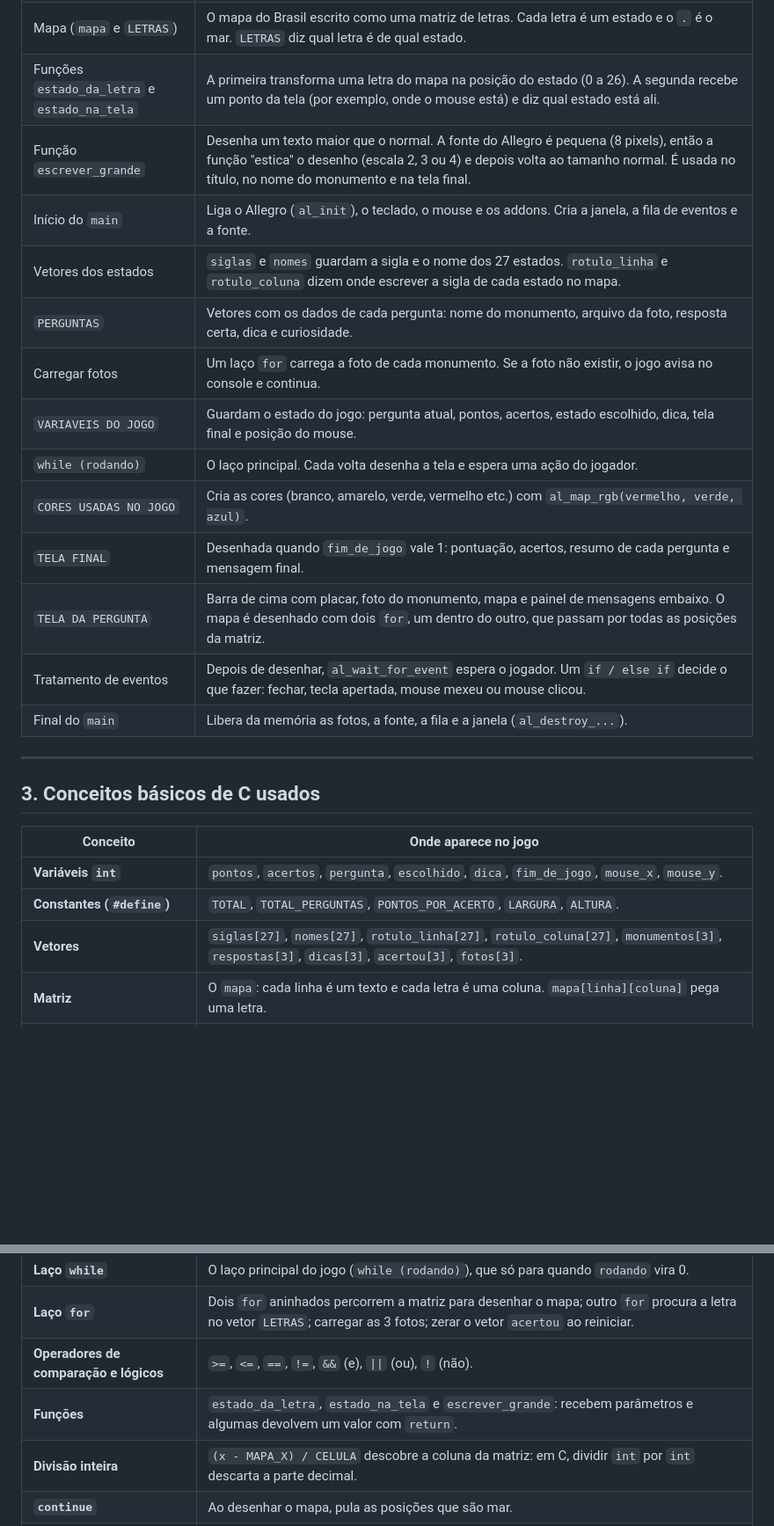
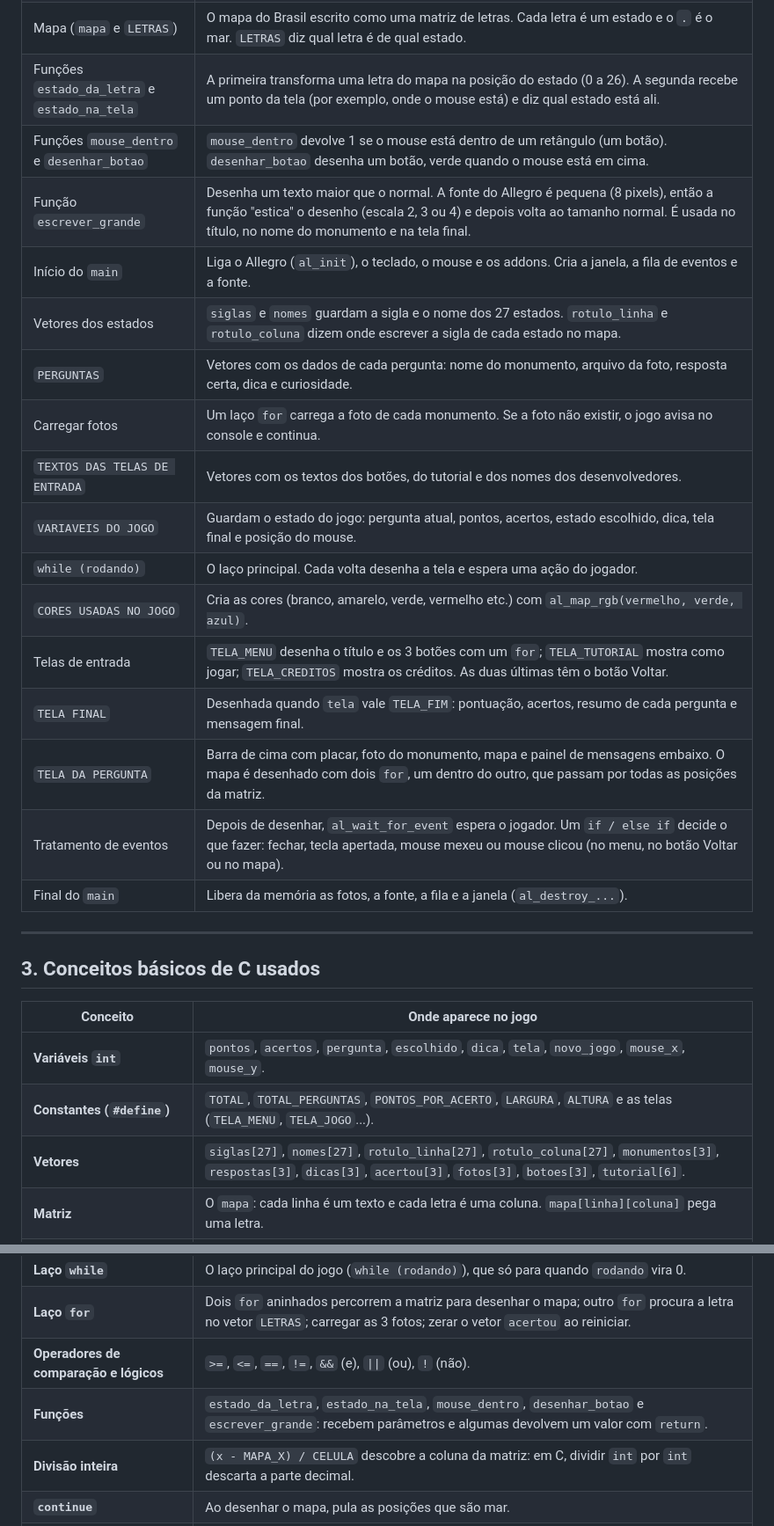
Before and after one commit to PQueirozDev/PAC-Adventure, a Markdown page: EXPLICACAO.md, 2 parts joined by grey strips. Shown at 88% size. GitHub-like rendering; blank space fills up the shorter version.

```diff
--- a/EXPLICACAO.md
+++ b/EXPLICACAO.md
@@ -27,17 +28,20 @@ O `main.c` está dividido em blocos, na ordem em que aparecem:
 | `#define` | Cria constantes: tamanho da janela, número de estados (`TOTAL`), número de perguntas (`TOTAL_PERGUNTAS`), pontos por acerto, o tamanho da matriz do mapa (`MAPA_LINHAS`, `MAPA_COLUNAS`), o tamanho de cada quadradinho (`CELULA`) e a posição do mapa na tela (`MAPA_X`, `MAPA_Y`). Se quiser mudar um valor, muda só aqui. |
 | Mapa (`mapa` e `LETRAS`) | O mapa do Brasil escrito como uma matriz de letras. Cada letra é um estado e o `.` é o mar. `LETRAS` diz qual letra é de qual estado. |
 | Funções `estado_da_letra` e `estado_na_tela` | A primeira transforma uma letra do mapa na posição do estado (0 a 26). A segunda recebe um ponto da tela (por exemplo, onde o mouse está) e diz qual estado está ali. |
+| Funções `mouse_dentro` e `desenhar_botao` | `mouse_dentro` devolve 1 se o mouse está dentro de um retângulo (um botão). `desenhar_botao` desenha um botão, verde quando o mouse está em cima. |
 | Função `escrever_grande` | Desenha um texto maior que o normal. A fonte do Allegro é pequena (8 pixels), então a função "estica" o desenho (escala 2, 3 ou 4) e depois volta ao tamanho normal. É usada no título, no nome do monumento e na tela final. |
 | Início do `main` | Liga o Allegro (`al_init`), o teclado, o mouse e os addons. Cria a janela, a fila de eventos e a fonte. |
 | Vetores dos estados | `siglas` e `nomes` guardam a sigla e o nome dos 27 estados. `rotulo_linha` e `rotulo_coluna` dizem onde escrever a sigla de cada estado no mapa. |
 | `PERGUNTAS` | Vetores com os dados de cada pergunta: nome do monumento, arquivo da foto, resposta certa, dica e curiosidade. |
 | Carregar fotos | Um laço `for` carrega a foto de cada monumento. Se a foto não existir, o jogo avisa no console e continua. |
+| `TEXTOS DAS TELAS DE ENTRADA` | Vetores com os textos dos botões, do tutorial e dos nomes dos desenvolvedores. |
 | `VARIAVEIS DO JOGO` | Guardam o estado do jogo: pergunta atual, pontos, acertos, estado escolhido, dica, tela final e posição do mouse. |
 | `while (rodando)` | O laço principal. Cada volta desenha a tela e espera uma ação do jogador. |
 | `CORES USADAS NO JOGO` | Cria as cores (branco, amarelo, verde, vermelho etc.) com `al_map_rgb(vermelho, verde, azul)`. |
-| `TELA FINAL` | Desenhada quando `fim_de_jogo` vale 1: pontuação, acertos, resumo de cada pergunta e mensagem final. |
+| Telas de entrada | `TELA_MENU` desenha o título e os 3 botões com um `for`; `TELA_TUTORIAL` mostra como jogar; `TELA_CREDITOS` mostra os créditos. As duas últimas têm o botão Voltar. |
+| `TELA FINAL` | Desenhada quando `tela` vale `TELA_FIM`: pontuação, acertos, resumo de cada pergunta e mensagem final. |
 | `TELA DA PERGUNTA` | Barra de cima com placar, foto do monumento, mapa e painel de mensagens embaixo. O mapa é desenhado com dois `for`, um dentro do outro, que passam por todas as posições da matriz. |
-| Tratamento de eventos | Depois de desenhar, `al_wait_for_event` espera o jogador. Um `if / else if` decide o que fazer: fechar, tecla apertada, mouse mexeu ou mouse clicou. |
+| Tratamento de eventos | Depois de desenhar, `al_wait_for_event` espera o jogador. Um `if / else if` decide o que fazer: fechar, tecla apertada, mouse mexeu ou mouse clicou (no menu, no botão Voltar ou no mapa). |
 | Final do `main` | Libera da memória as fotos, a fonte, a fila e a janela (`al_destroy_...`). |
 
 ---
@@ -46,16 +50,16 @@ O `main.c` está dividido em blocos, na ordem em que aparecem:
 
 | Conceito | Onde aparece no jogo |
 |---|---|
-| **Variáveis `int`** | `pontos`, `acertos`, `pergunta`, `escolhido`, `dica`, `fim_de_jogo`, `mouse_x`, `mouse_y`. |
-| **Constantes (`#define`)** | `TOTAL`, `TOTAL_PERGUNTAS`, `PONTOS_POR_ACERTO`, `LARGURA`, `ALTURA`. |
-| **Vetores** | `siglas[27]`, `nomes[27]`, `rotulo_linha[27]`, `rotulo_coluna[27]`, `monumentos[3]`, `respostas[3]`, `dicas[3]`, `acertou[3]`, `fotos[3]`. |
+| **Variáveis `int`** | `pontos`, `acertos`, `pergunta`, `escolhido`, `dica`, `tela`, `novo_jogo`, `mouse_x`, `mouse_y`. |
+| **Constantes (`#define`)** | `TOTAL`, `TOTAL_PERGUNTAS`, `PONTOS_POR_ACERTO`, `LARGURA`, `ALTURA` e as telas (`TELA_MENU`, `TELA_JOGO`...). |
+| **Vetores** | `siglas[27]`, `nomes[27]`, `rotulo_linha[27]`, `rotulo_coluna[27]`, `monumentos[3]`, `respostas[3]`, `dicas[3]`, `acertou[3]`, `fotos[3]`, `botoes[3]`, `tutorial[6]`. |
 | **Matriz** | O `mapa`: cada linha é um texto e cada letra é uma coluna. `mapa[linha][coluna]` pega uma letra. |
 | **Vetores de texto (`char *`)** | Cada posição guarda um texto, por exemplo `nomes[24]` é `"Rio de Janeiro"`. |
 | **Condicionais (`if / else if / else`)** | Verificar acerto/erro, escolher a cor de cada estado, desenhar as fronteiras, escolher a mensagem final, descobrir qual tecla foi apertada. |
 | **Laço `while`** | O laço principal do jogo (`while (rodando)`), que só para quando `rodando` vira 0. |
 | **Laço `for`** | Dois `for` aninhados percorrem a matriz para desenhar o mapa; outro `for` procura a letra no vetor `LETRAS`; carregar as 3 fotos; zerar o vetor `acertou` ao reiniciar. |
 | **Operadores de comparação e lógicos** | `>=`, `<=`, `==`, `!=`, `&&` (e), `\|\|` (ou), `!` (não). |
-| **Funções** | `estado_da_letra`, `estado_na_tela` e `escrever_grande`: recebem parâmetros e algumas devolvem um valor com `return`. |
+| **Funções** | `estado_da_letra`, `estado_na_tela`, `mouse_dentro`, `desenhar_botao` e `escrever_grande`: recebem parâmetros e algumas devolvem um valor com `return`. |
 | **Divisão inteira** | `(x - MAPA_X) / CELULA` descobre a coluna da matriz: em C, dividir `int` por `int` descarta a parte decimal. |
 | **`continue`** | Ao desenhar o mapa, pula as posições que são mar. |
 | **`printf` / `snprintf`** | `printf` escreve aviso no console; `snprintf` monta um texto com números (ex.: `"20 de 30 pontos"`). |
```
Also changed, not shown: other parts of EXPLICACAO.md (+37 -8 lines), README.md (+22 -2 lines), imagens/0-como-jogar.png (added), imagens/0-creditos.png (added), imagens/0-menu.png (added), 1 other file.
